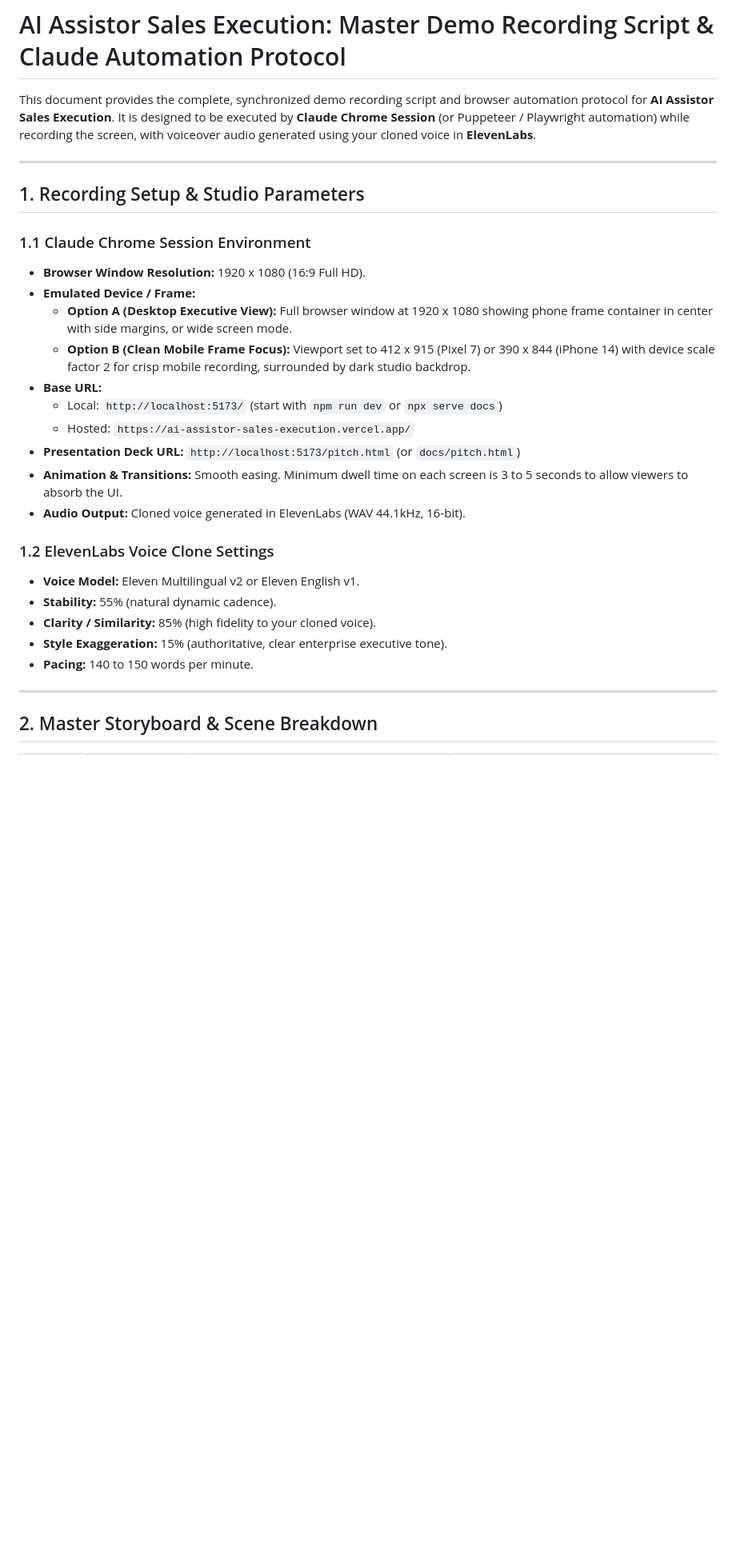
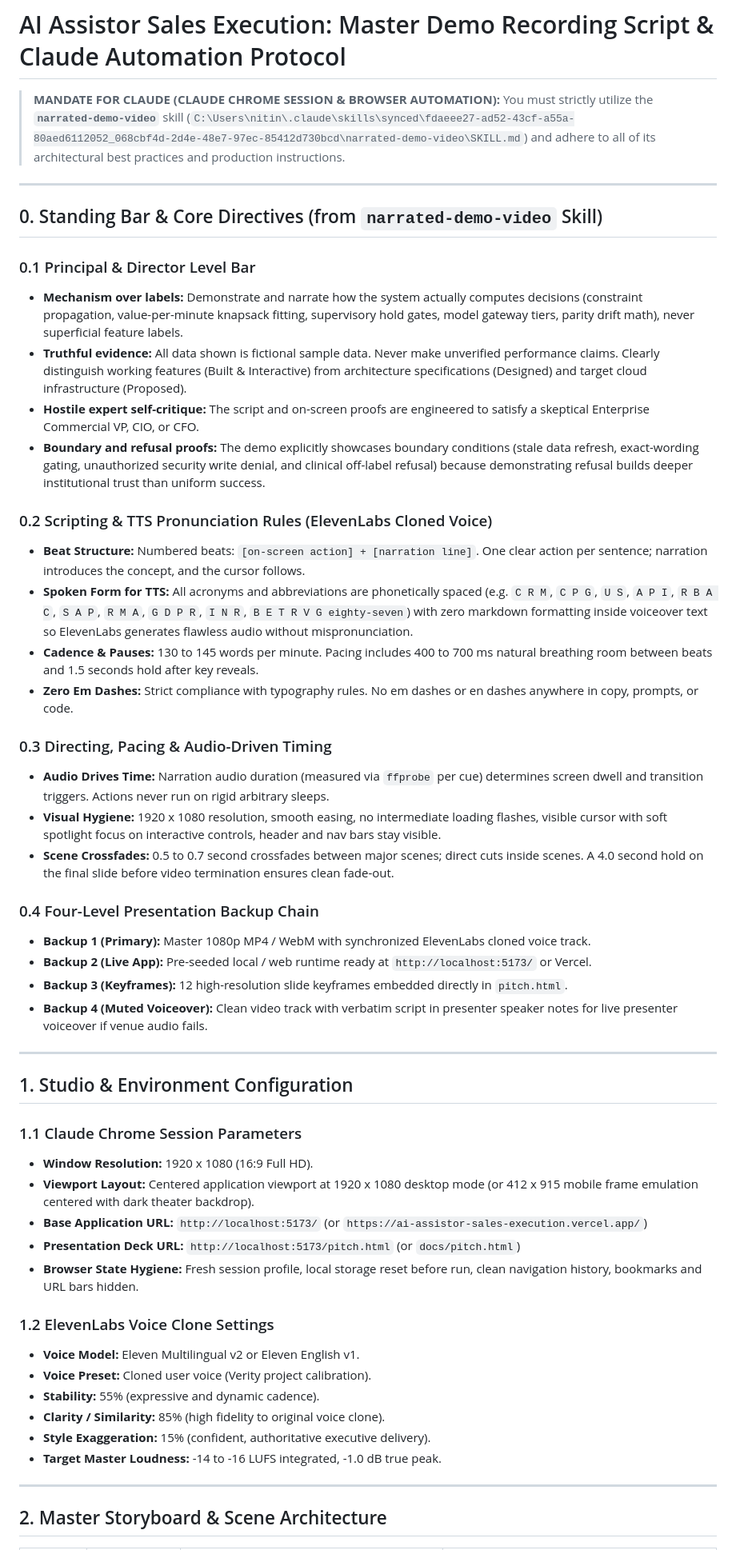
Before and after one commit to ngupta1137/AI-assistor-sales-execution, a Markdown page: docs/demo-recording-script.md, the part around one of its changes. Shown at 80% size. Rendered like a GitHub page; blank space fills up the shorter version.

```diff
--- a/docs/demo-recording-script.md
+++ b/docs/demo-recording-script.md
@@ -1,31 +1,55 @@
 # AI Assistor Sales Execution: Master Demo Recording Script & Claude Automation Protocol
 
-This document provides the complete, synchronized demo recording script and browser automation protocol for **AI Assistor Sales Execution**. It is designed to be executed by **Claude Chrome Session** (or Puppeteer / Playwright automation) while recording the screen, with voiceover audio generated using your cloned voice in **ElevenLabs**.
+> **MANDATE FOR CLAUDE (CLAUDE CHROME SESSION & BROWSER AUTOMATION):**
+> You must strictly utilize the **`narrated-demo-video`** skill (`C:\Users\nitin\.claude\skills\synced\fdaeee27-ad52-43cf-a55a-80aed6112052_068cbf4d-2d4e-48e7-97ec-85412d730bcd\narrated-demo-video\SKILL.md`) and adhere to all of its architectural best practices and production instructions.
 
 ---
 
-## 1. Recording Setup & Studio Parameters
+## 0. Standing Bar & Core Directives (from `narrated-demo-video` Skill)
 
-### 1.1 Claude Chrome Session Environment
-- **Browser Window Resolution:** 1920 x 1080 (16:9 Full HD).
-- **Emulated Device / Frame:**
-  - **Option A (Desktop Executive View):** Full browser window at 1920 x 1080 showing phone frame container in center with side margins, or wide screen mode.
-  - **Option B (Clean Mobile Frame Focus):** Viewport set to 412 x 915 (Pixel 7) or 390 x 844 (iPhone 14) with device scale factor 2 for crisp mobile recording, surrounded by dark studio backdrop.
-- **Base URL:**
-  - Local: `http://localhost:5173/` (start with `npm run dev` or `npx serve docs`)
-  - Hosted: `https://ai-assistor-sales-execution.vercel.app/`
+### 0.1 Principal & Director Level Bar
+- **Mechanism over labels:** Demonstrate and narrate how the system actually computes decisions (constraint propagation, value-per-minute knapsack fitting, supervisory hold gates, model gateway tiers, parity drift math), never superficial feature labels.
+- **Truthful evidence:** All data shown is fictional sample data. Never make unverified performance claims. Clearly distinguish working features (Built & Interactive) from architecture specifications (Designed) and target cloud infrastructure (Proposed).
+- **Hostile expert self-critique:** The script and on-screen proofs are engineered to satisfy a skeptical Enterprise Commercial VP, CIO, or CFO.
+- **Boundary and refusal proofs:** The demo explicitly showcases boundary conditions (stale data refresh, exact-wording gating, unauthorized security write denial, and clinical off-label refusal) because demonstrating refusal builds deeper institutional trust than uniform success.
+
+### 0.2 Scripting & TTS Pronunciation Rules (ElevenLabs Cloned Voice)
+- **Beat Structure:** Numbered beats: `[on-screen action] + [narration line]`. One clear action per sentence; narration introduces the concept, and the cursor follows.
+- **Spoken Form for TTS:** All acronyms and abbreviations are phonetically spaced (e.g. `C R M`, `C P G`, `U S`, `A P I`, `R B A C`, `S A P`, `R M A`, `G D P R`, `I N R`, `B E T R V G eighty-seven`) with zero markdown formatting inside voiceover text so ElevenLabs generates flawless audio without mispronunciation.
+- **Cadence & Pauses:** 130 to 145 words per minute. Pacing includes 400 to 700 ms natural breathing room between beats and 1.5 seconds hold after key reveals.
+- **Zero Em Dashes:** Strict compliance with typography rules. No em dashes or en dashes anywhere in copy, prompts, or code.
+
+### 0.3 Directing, Pacing & Audio-Driven Timing
+- **Audio Drives Time:** Narration audio duration (measured via `ffprobe` per cue) determines screen dwell and transition triggers. Actions never run on rigid arbitrary sleeps.
+- **Visual Hygiene:** 1920 x 1080 resolution, smooth easing, no intermediate loading flashes, visible cursor with soft spotlight focus on interactive controls, header and nav bars stay visible.
+- **Scene Crossfades:** 0.5 to 0.7 second crossfades between major scenes; direct cuts inside scenes. A 4.0 second hold on the final slide before video termination ensures clean fade-out.
+
+### 0.4 Four-Level Presentation Backup Chain
+- **Backup 1 (Primary):** Master 1080p MP4 / WebM with synchronized ElevenLabs cloned voice track.
+- **Backup 2 (Live App):** Pre-seeded local / web runtime ready at `http://localhost:5173/` or Vercel.
+- **Backup 3 (Keyframes):** 12 high-resolution slide keyframes embedded directly in `pitch.html`.
+- **Backup 4 (Muted Voiceover):** Clean video track with verbatim script in presenter speaker notes for live presenter voiceover if venue audio fails.
+
+---
+
+## 1. Studio & Environment Configuration
+
+### 1.1 Claude Chrome Session Parameters
+- **Window Resolution:** 1920 x 1080 (16:9 Full HD).
+- **Viewport Layout:** Centered application viewport at 1920 x 1080 desktop mode (or 412 x 915 mobile frame emulation centered with dark theater backdrop).
+- **Base Application URL:** `http://localhost:5173/` (or `https://ai-assistor-sales-execution.vercel.app/`)
 - **Presentation Deck URL:** `http://localhost:5173/pitch.html` (or `docs/pitch.html`)
-- **Animation & Transitions:** Smooth easing. Minimum dwell time on each screen is 3 to 5 seconds to allow viewers to absorb the UI.
-- **Audio Output:** Cloned voice generated in ElevenLabs (WAV 44.1kHz, 16-bit).
+- **Browser State Hygiene:** Fresh session profile, local storage reset before run, clean navigation history, bookmarks and URL bars hidden.
 
 ### 1.2 ElevenLabs Voice Clone Settings
 - **Voice Model:** Eleven Multilingual v2 or Eleven English v1.
-- **Stability:** 55% (natural dynamic cadence).
-- **Clarity / Similarity:** 85% (high fidelity to your cloned voice).
-- **Style Exaggeration:** 15% (authoritative, clear enterprise executive tone).
-- **Pacing:** 140 to 150 words per minute.
+- **Voice Preset:** Cloned user voice (Verity project calibration).
+- **Stability:** 55% (expressive and dynamic cadence).
+- **Clarity / Similarity:** 85% (high fidelity to original voice clone).
+- **Style Exaggeration:** 15% (confident, authoritative executive delivery).
+- **Target Master Loudness:** -14 to -16 LUFS integrated, -1.0 dB true peak.
 
 ---
 
-## 2. Master Storyboard & Scene Breakdown
+## 2. Master Storyboard & Scene Architecture
 
```
Also changed, not shown: other parts of docs/demo-recording-script.md (+119 -120 lines).
